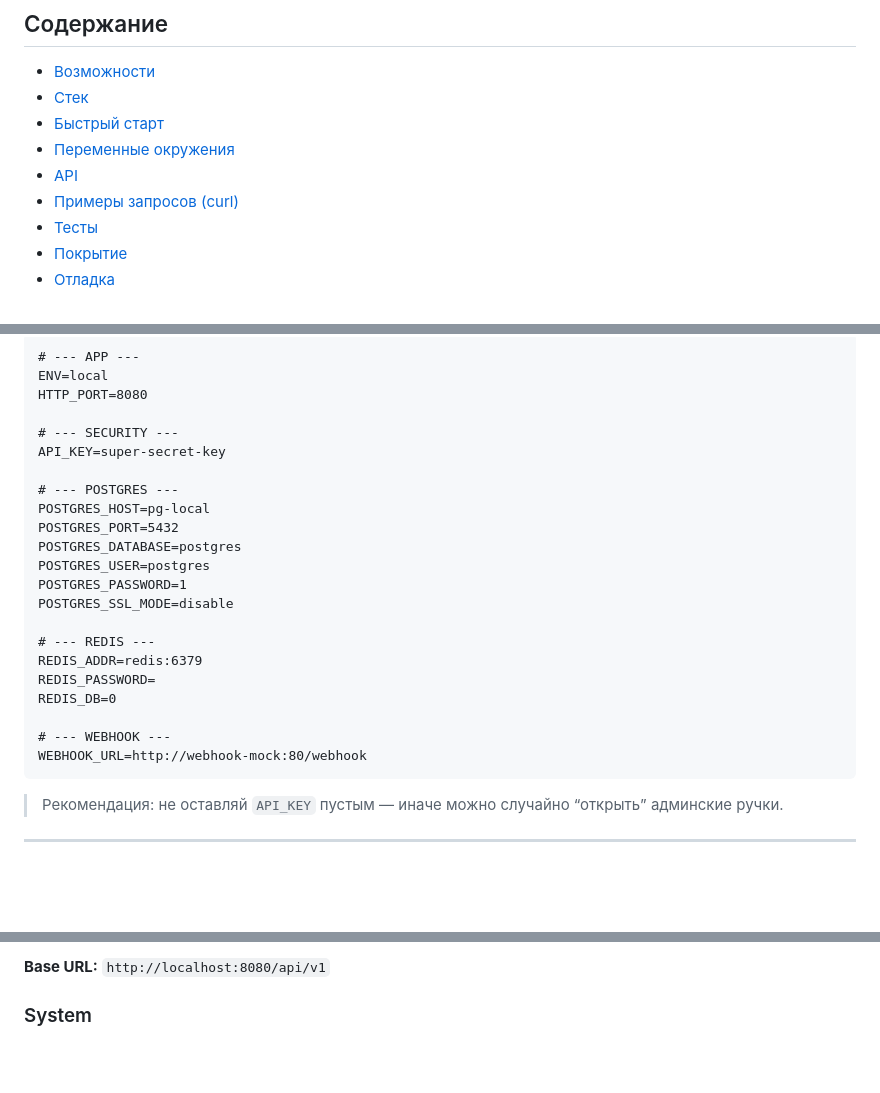
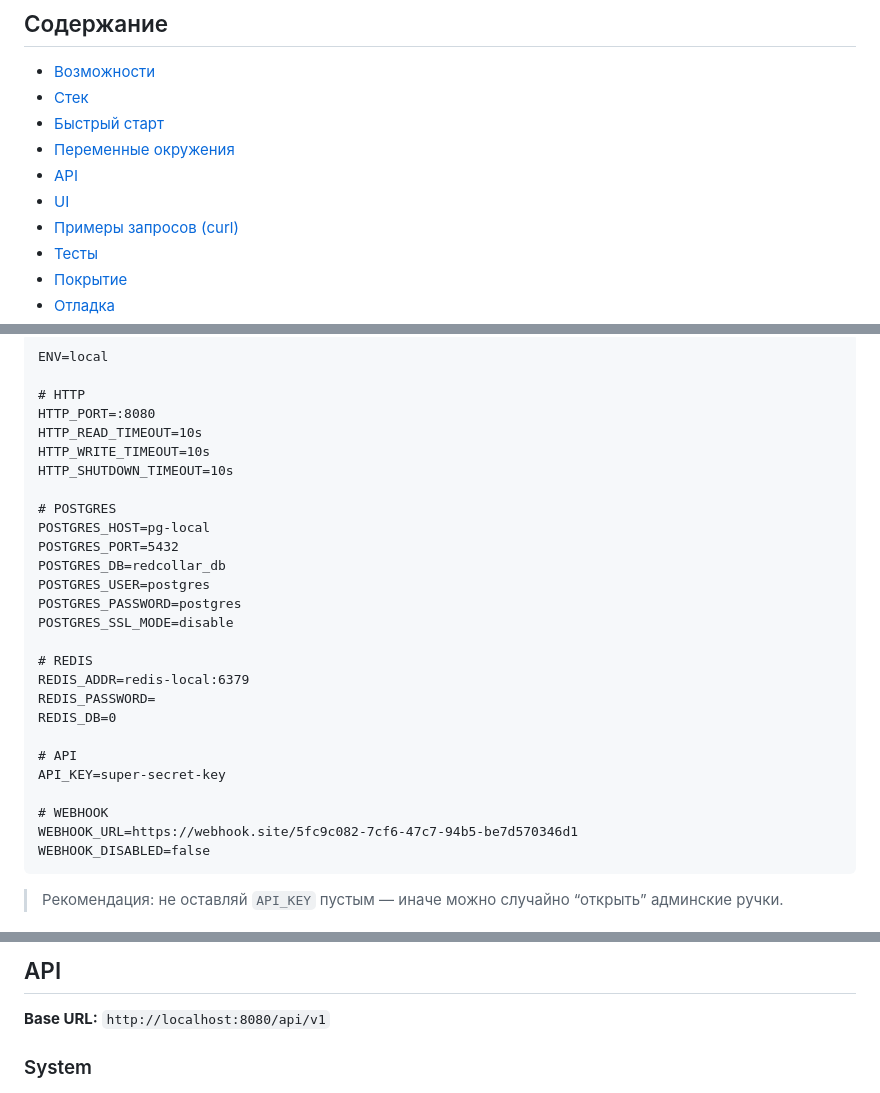
Before and after one commit to Heranuka/redCollar-Incidents-API, a Markdown page: Readme.md, 3 parts joined by grey strips. Drawn GitHub-style; blank space fills up the shorter version.

```diff
--- a/Readme.md
+++ b/Readme.md
@@ -12,6 +12,7 @@
   <li><a href="#quickstart">Быстрый старт</a></li>
   <li><a href="#env">Переменные окружения</a></li>
   <li><a href="#api">API</a></li>
+  <li><a href="#ui">UI</a></li>
   <li><a href="#examples">Примеры запросов (curl)</a></li>
   <li><a href="#tests">Тесты</a></li>
   <li><a href="#coverage">Покрытие</a></li>
@@ -60,28 +69,33 @@
 
-<pre><code># --- APP ---
-ENV=local
-HTTP_PORT=8080
+<pre><code>ENV=local
 
-# --- SECURITY ---
-API_KEY=super-secret-key
+# HTTP
+HTTP_PORT=:8080
+HTTP_READ_TIMEOUT=10s
+HTTP_WRITE_TIMEOUT=10s
+HTTP_SHUTDOWN_TIMEOUT=10s
 
-# --- POSTGRES ---
+# POSTGRES
 POSTGRES_HOST=pg-local
 POSTGRES_PORT=5432
-POSTGRES_DATABASE=postgres
+POSTGRES_DB=redcollar_db
 POSTGRES_USER=postgres
-POSTGRES_PASSWORD=1
+POSTGRES_PASSWORD=postgres
 POSTGRES_SSL_MODE=disable
 
-# --- REDIS ---
-REDIS_ADDR=redis:6379
+# REDIS
+REDIS_ADDR=redis-local:6379
 REDIS_PASSWORD=
 REDIS_DB=0
 
-# --- WEBHOOK ---
-WEBHOOK_URL=http://webhook-mock:80/webhook</code></pre>
+# API
+API_KEY=super-secret-key
 
-> Рекомендация: не оставляй `API_KEY` пустым — иначе можно случайно “открыть” админские ручки.
+# WEBHOOK
+WEBHOOK_URL=https://webhook.site/5fc9c082-7cf6-47c7-94b5-be7d570346d1
+WEBHOOK_DISABLED=false</code></pre>
 
----
+<blockquote>
+  <p>Рекомендация: не оставляй <code>API_KEY</code> пустым — иначе можно случайно “открыть” админские ручки.</p>
+</blockquote>
 
@@ -89,5 +103,7 @@ WEBHOOK_URL=http://webhook-mock:80/webhook</code></pre>
 
-<b>Base URL:</b> <code>http://localhost:8080/api/v1</code>
+<h2 id="api">API</h2>
+
+<p><b>Base URL:</b> <code>http://localhost:8080/api/v1</code></p>
 
 <h3>System</h3>
 
```
Also changed, not shown: other parts of Readme.md (+81 -63 lines).
